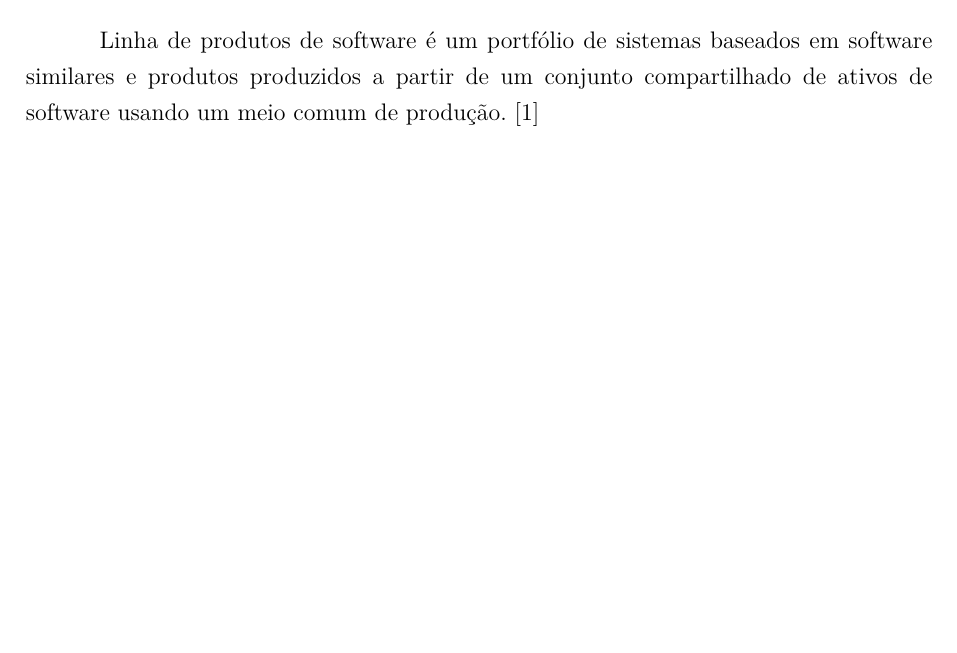
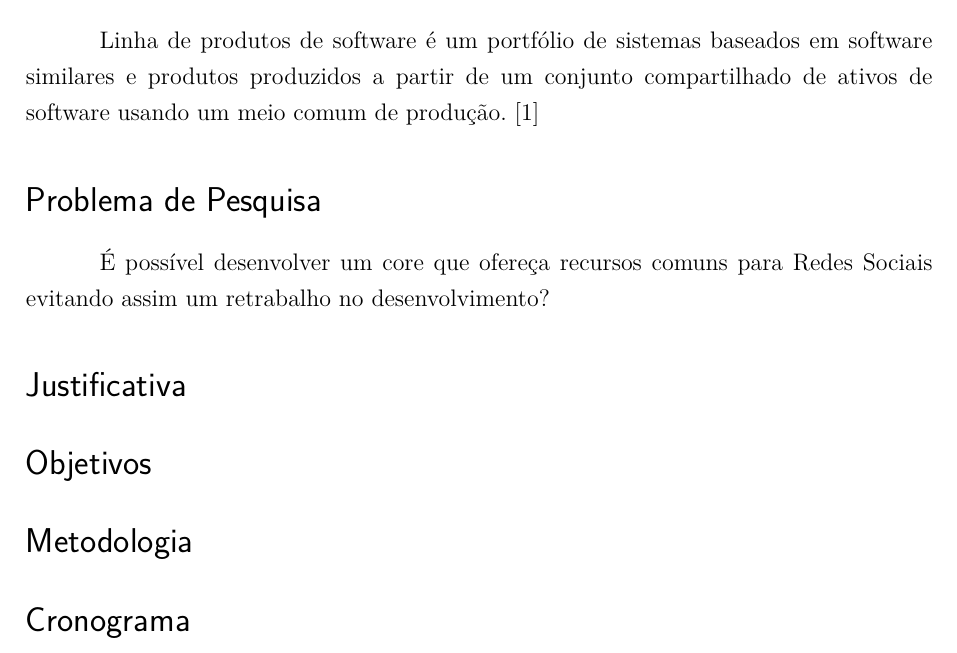
Before and after one commit to TCC-ProductLine/docs, a LaTeX thesis (proposta.tex): part of page 3 of 5, cut so that both start at the same text, the shorter picture padded with empty space. Compiled offline with pdfLaTeX.

Commit message:
structre to proposta.tex file

```diff
--- a/proposta.tex
+++ b/proposta.tex
@@ -13,12 +13,21 @@
 
 \textual
 
-\chapter*[Contextualização]{Contextualização}
-\addcontentsline{toc}{chapter}{Contextualização}
+\section*{Contextualização}
 
 Linha de produtos de software é um portfólio de sistemas baseados em software similares e produtos produzidos a partir de um conjunto compartilhado de ativos de software usando um meio comum de produção. [1]
 
-\bookmarksetup{startatroot}
+\section*{Problema de Pesquisa}
+
+É possível desenvolver um core que ofereça recursos comuns para Redes Sociais evitando assim um retrabalho no desenvolvimento?
+
+\section*{Justificativa}
+
+\section*{Objetivos}
+
+\section*{Metodologia}
+
+\section*{Cronograma}
 
 \postextual
 
```
Also changed, not shown: Makefile.
